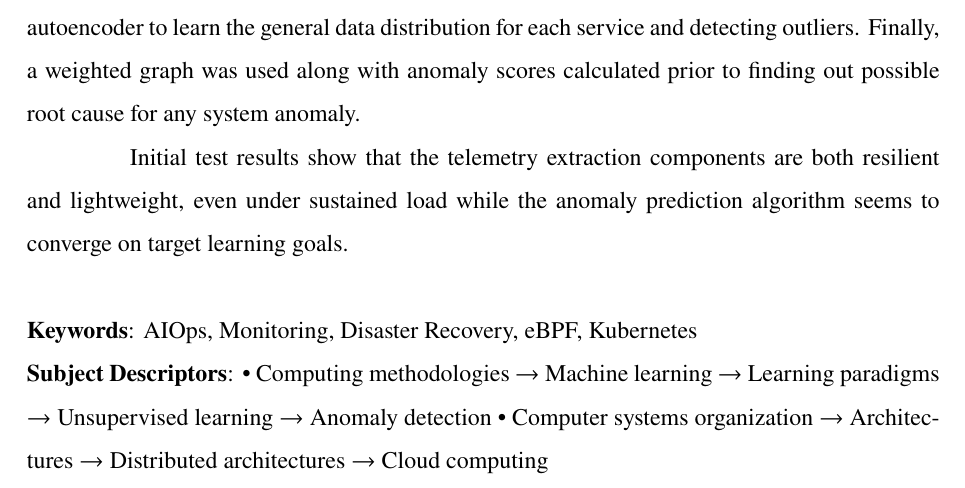
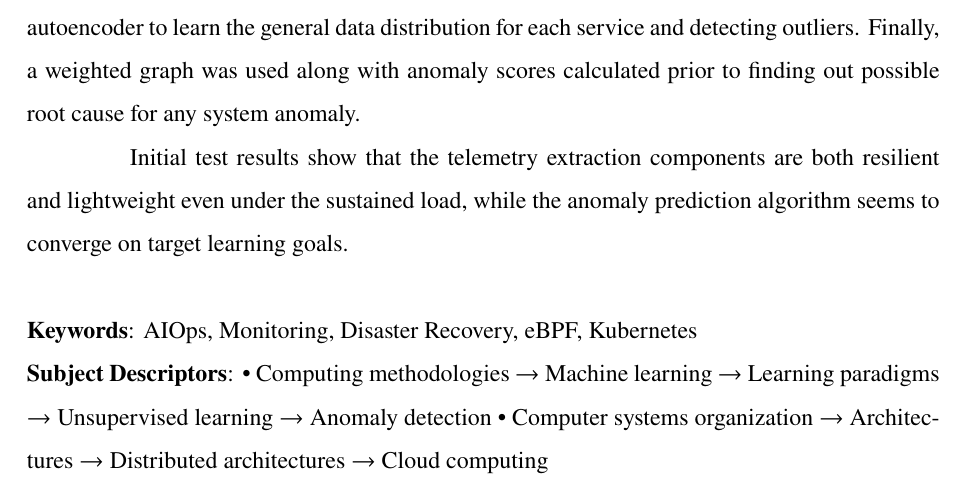
Before and after one commit to isala404/lazy-koala, a LaTeX thesis (documentation/PSPD/main.tex, which reads documentation/PSPD/chapters/abstract.tex): part of page 2 of 60, cut so that both start at the same text. Compiled offline with pdfLaTeX.

Commit message:
Add a missing colon

```diff
--- a/documentation/PSPD/chapters/abstract.tex
+++ b/documentation/PSPD/chapters/abstract.tex
@@ -8,7 +8,7 @@ Cloud computing has shown considerable growth in the past few years, due to its
 
 The focus of this project are in two-folds. First, the authors introduce a robust Kubernetes native toolkit that helps both researchers and developers collect and process service telemetry data with zero instrumentation. Secondly, the authors proposed a novel way of detecting anomalies by encoding raw metric data into an image-like structure and using a convolutional autoencoder to learn the general data distribution for each service and detecting outliers. Finally, a weighted graph was used along with anomaly scores calculated prior to finding out possible root cause for any system anomaly.
 
-Initial test results show that the telemetry extraction components are both resilient and lightweight, even under sustained load while the anomaly prediction algorithm seems to converge on target learning goals.
+Initial test results show that the telemetry extraction components are both resilient and lightweight even under the sustained load, while the anomaly prediction algorithm seems to converge on target learning goals.
 \newline
 \newline
 \textbf{Keywords}:
```
